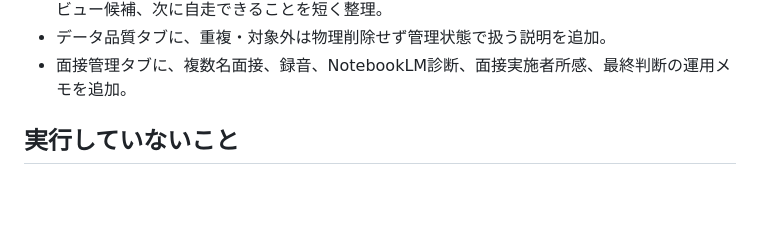
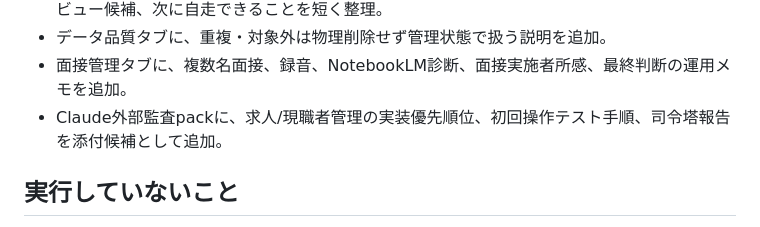
Before and after one commit to ideanow-shift/hr-investment-dashboard, a Markdown page: 作業ログ_2026-07-07.md, the part around the change. Drawn GitHub-style; blank space fills up the shorter version.

```diff
--- a/作業ログ_2026-07-07.md
+++ b/作業ログ_2026-07-07.md
@@ -106,6 +106,7 @@ NOV Talentは、当初の人材投資管理から、実運用上は `リクル
 - `司令塔報告_NOVTalent現状_2026-07-07.md` を追加し、完了済み、フィードバック待ち、Coreレビュー候補、次に自走できることを短く整理。
 - データ品質タブに、重複・対象外は物理削除せず管理状態で扱う説明を追加。
 - 面接管理タブに、複数名面接、録音、NotebookLM診断、面接実施者所感、最終判断の運用メモを追加。
+- Claude外部監査packに、求人/現職者管理の実装優先順位、初回操作テスト手順、司令塔報告を添付候補として追加。
 
 ## 実行していないこと
 
```
Also changed, not shown: Claude外部監査_総務人事管理拡張pack.md (+4 -0 lines), Claude外部監査提出用pack.md (+6 -0 lines).
